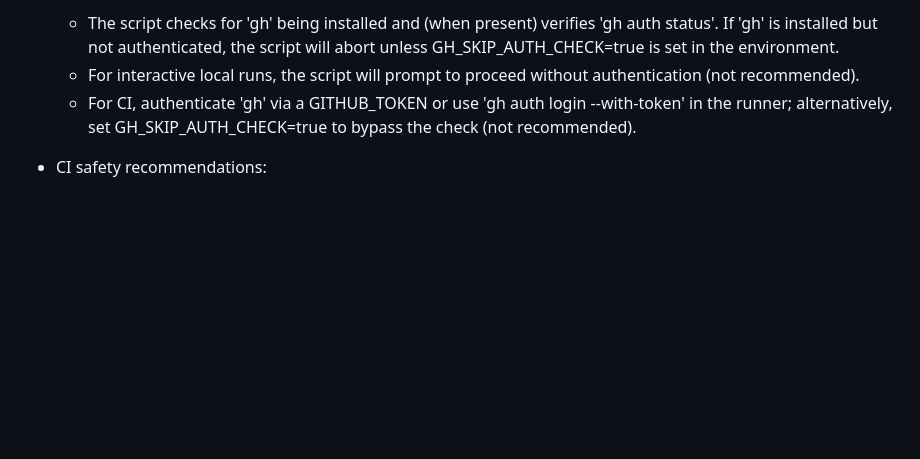
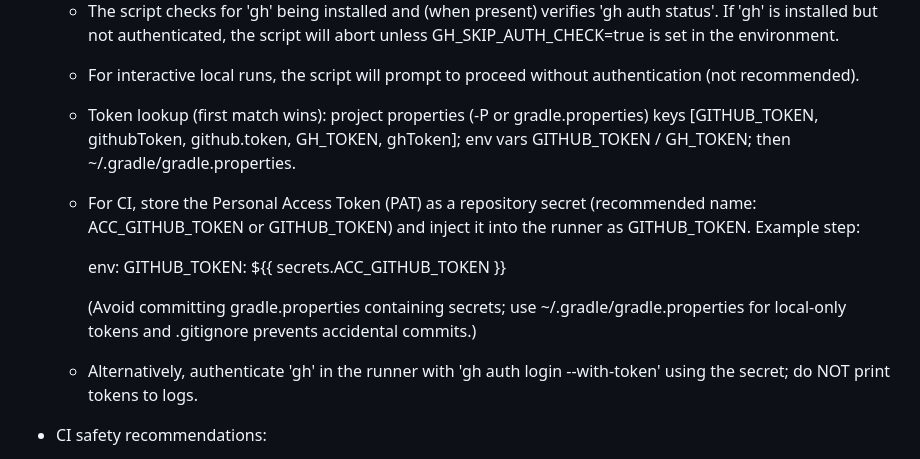
Before and after one commit to intellibitz/acc, a Markdown page: docs/github-automation.md, the part around the change. GitHub-like rendering; blank space fills up the shorter version.

Commit message:
Document token lookup and CI secret usage for GitHub automation tasks\n\nExplain token lookup order (gradle properties, env, ~/.gradle), CI secret recommendation (ACC_GITHUB_TOKEN/GITHUB_TOKEN), and warn not to commit gradle.properties.\n\nCo-authored-by: Copilot <223556219+Copilot@users.noreply.github.com>

```diff
--- a/docs/github-automation.md
+++ b/docs/github-automation.md
@@ -25,7 +25,14 @@ Notes
 - GitHub CLI (gh) authentication:
   - The script checks for 'gh' being installed and (when present) verifies 'gh auth status'. If 'gh' is installed but not authenticated, the script will abort unless GH_SKIP_AUTH_CHECK=true is set in the environment.
   - For interactive local runs, the script will prompt to proceed without authentication (not recommended).
-  - For CI, authenticate 'gh' via a GITHUB_TOKEN or use 'gh auth login --with-token' in the runner; alternatively, set GH_SKIP_AUTH_CHECK=true to bypass the check (not recommended).
+  - Token lookup (first match wins): project properties (-P or gradle.properties) keys [GITHUB_TOKEN, githubToken, github.token, GH_TOKEN, ghToken]; env vars GITHUB_TOKEN / GH_TOKEN; then ~/.gradle/gradle.properties.
+  - For CI, store the Personal Access Token (PAT) as a repository secret (recommended name: ACC_GITHUB_TOKEN or GITHUB_TOKEN) and inject it into the runner as GITHUB_TOKEN. Example step:
+
+    env:
+      GITHUB_TOKEN: ${{ secrets.ACC_GITHUB_TOKEN }}
+
+    (Avoid committing gradle.properties containing secrets; use ~/.gradle/gradle.properties for local-only tokens and .gitignore prevents accidental commits.)
+  - Alternatively, authenticate 'gh' in the runner with 'gh auth login --with-token' using the secret; do NOT print tokens to logs.
 
 - CI safety recommendations:
   - Non-interactive runs must explicitly allow destructive actions by setting MAIN_RESET_CONFIRM=true and FORCE_PUSH_CONFIRM=true.
```
